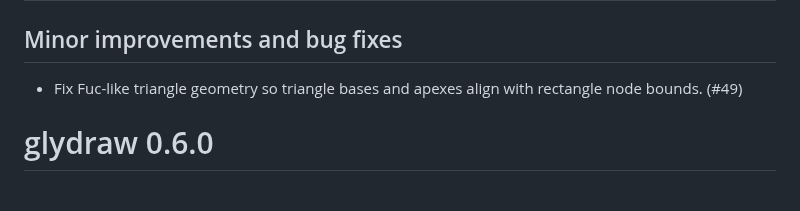
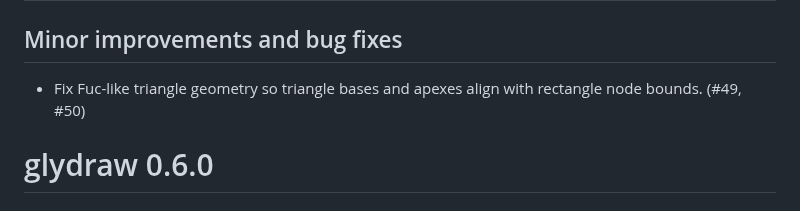
Before and after one commit to glycoverse/glydraw, a Markdown page: NEWS.md, the part around the change. Rendered like a GitHub page.

Commit message:
docs: update NEWS for horizontal Fuc-like triangle fix

```diff
--- a/NEWS.md
+++ b/NEWS.md
@@ -2,7 +2,7 @@
 
 ## Minor improvements and bug fixes
 
-* Fix Fuc-like triangle geometry so triangle bases and apexes align with rectangle node bounds. (#49)
+* Fix Fuc-like triangle geometry so triangle bases and apexes align with rectangle node bounds. (#49, #50)
 
 # glydraw 0.6.0
 
```
